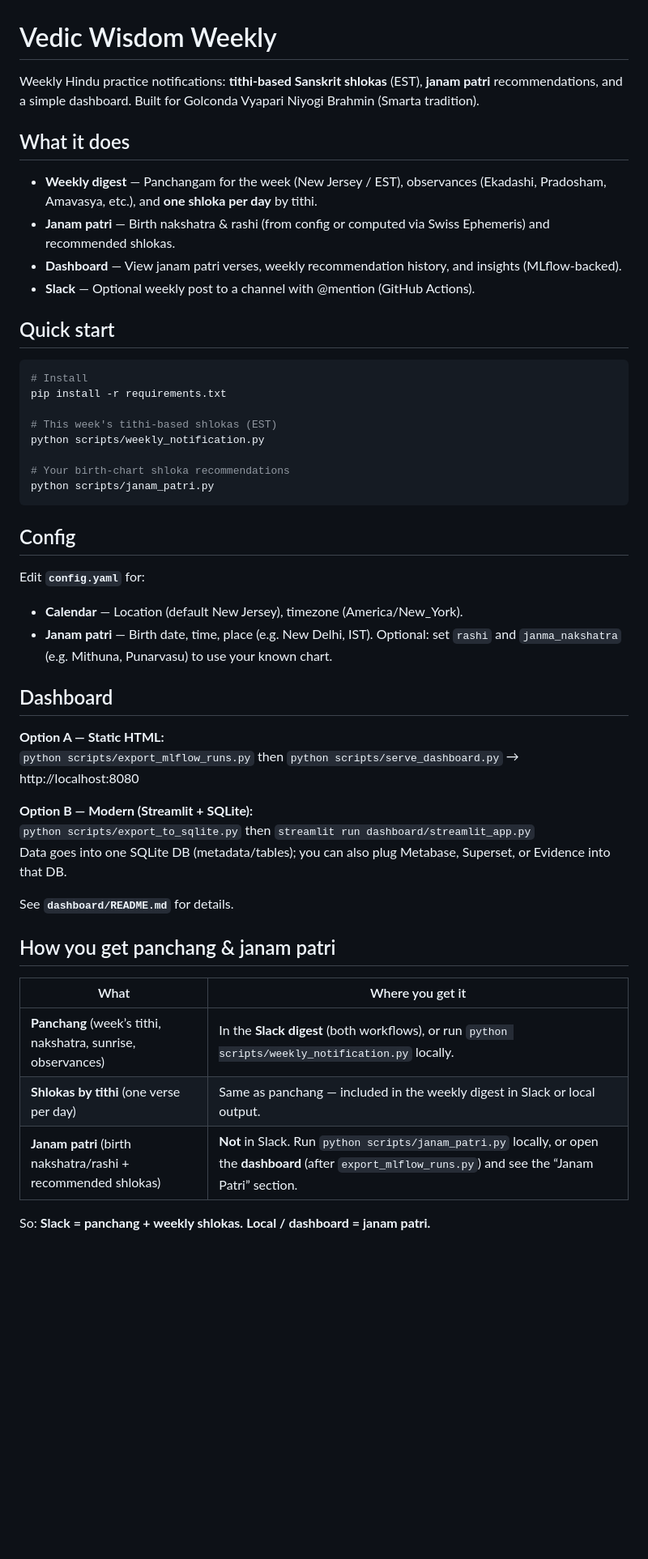
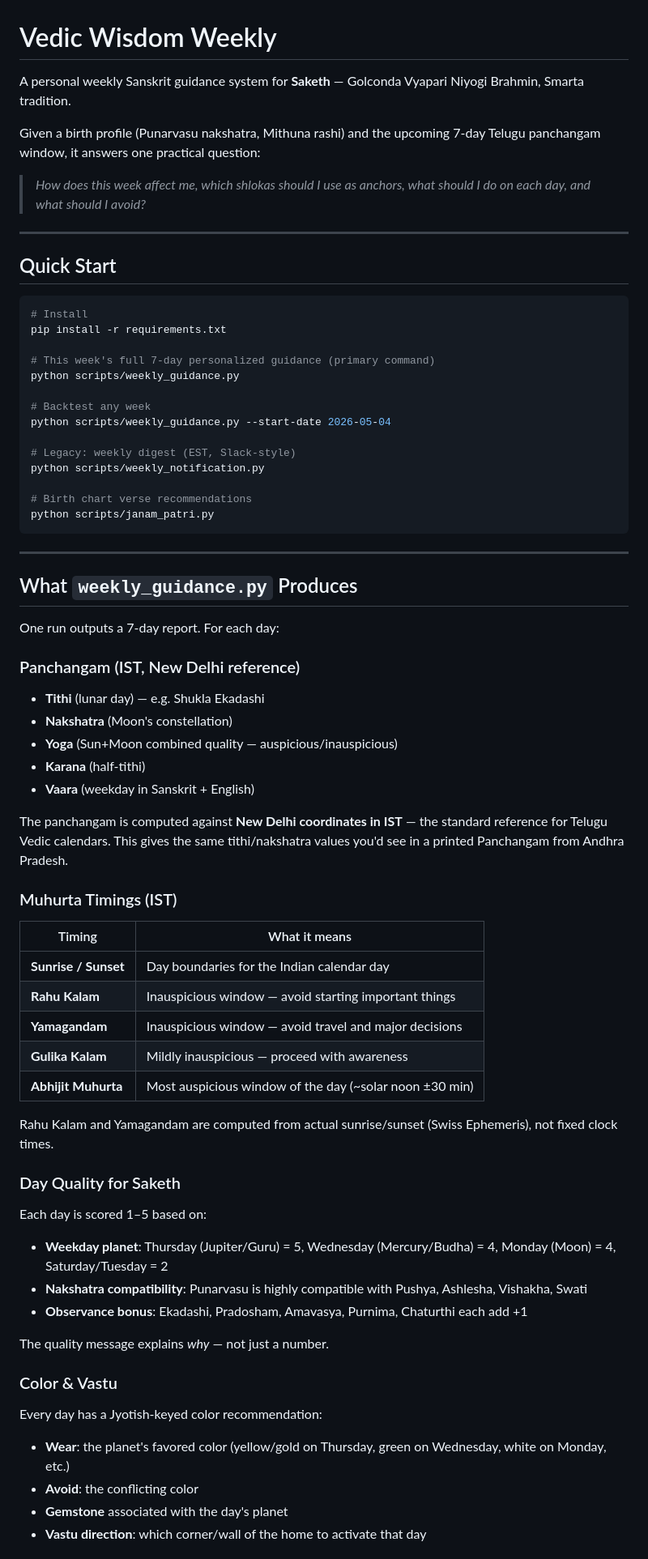
Before and after one commit to Sakethv7/Sankrit-shloka-repo, a Markdown page: README.md, the part around one of its changes. Shown at 81% size. Drawn GitHub-style; blank space fills up the shorter version.

````diff
--- a/README.md
+++ b/README.md
@@ -1,52 +1,70 @@
 # Vedic Wisdom Weekly
 
-Weekly Hindu practice notifications: **tithi-based Sanskrit shlokas** (EST), **janam patri** recommendations, and a simple dashboard. Built for Golconda Vyapari Niyogi Brahmin (Smarta tradition).
+A personal weekly Sanskrit guidance system for **Saketh** — Golconda Vyapari Niyogi Brahmin, Smarta tradition.
 
-## What it does
+Given a birth profile (Punarvasu nakshatra, Mithuna rashi) and the upcoming 7-day Telugu panchangam window, it answers one practical question:
 
-- **Weekly digest** — Panchangam for the week (New Jersey / EST), observances (Ekadashi, Pradosham, Amavasya, etc.), and **one shloka per day** by tithi.
-- **Janam patri** — Birth nakshatra & rashi (from config or computed via Swiss Ephemeris) and recommended shlokas.
-- **Dashboard** — View janam patri verses, weekly recommendation history, and insights (MLflow-backed).
-- **Slack** — Optional weekly post to a channel with @mention (GitHub Actions).
+> *How does this week affect me, which shlokas should I use as anchors, what should I do on each day, and what should I avoid?*
 
-## Quick start
+---
+
+## Quick Start
 
 ```bash
 # Install
 pip install -r requirements.txt
 
-# This week's tithi-based shlokas (EST)
+# This week's full 7-day personalized guidance (primary command)
+python scripts/weekly_guidance.py
+
+# Backtest any week
+python scripts/weekly_guidance.py --start-date 2026-05-04
+
+# Legacy: weekly digest (EST, Slack-style)
 python scripts/weekly_notification.py
 
-# Your birth-chart shloka recommendations
+# Birth chart verse recommendations
 python scripts/janam_patri.py
 ```
 
-## Config
+---
 
-Edit **`config.yaml`** for:
+## What `weekly_guidance.py` Produces
 
-- **Calendar** — Location (default New Jersey), timezone (America/New_York).
-- **Janam patri** — Birth date, time, place (e.g. New Delhi, IST). Optional: set `rashi` and `janma_nakshatra` (e.g. Mithuna, Punarvasu) to use your known chart.
+One run outputs a 7-day report. For each day:
 
-## Dashboard
+### Panchangam (IST, New Delhi reference)
+- **Tithi** (lunar day) — e.g. Shukla Ekadashi
+- **Nakshatra** (Moon's constellation)
+- **Yoga** (Sun+Moon combined quality — auspicious/inauspicious)
+- **Karana** (half-tithi)
+- **Vaara** (weekday in Sanskrit + English)
 
-**Option A — Static HTML:**
-`python scripts/export_mlflow_runs.py` then `python scripts/serve_dashboard.py` → http://localhost:8080
+The panchangam is computed against **New Delhi coordinates in IST** — the standard reference for Telugu Vedic calendars. This gives the same tithi/nakshatra values you'd see in a printed Panchangam from Andhra Pradesh.
 
-**Option B — Modern (Streamlit + SQLite):**
-`python scripts/export_to_sqlite.py` then `streamlit run dashboard/streamlit_app.py`
-Data goes into one SQLite DB (metadata/tables); you can also plug Metabase, Superset, or Evidence into that DB.
+### Muhurta Timings (IST)
+| Timing | What it means |
+|--------|---------------|
+| **Sunrise / Sunset** | Day boundaries for the Indian calendar day |
+| **Rahu Kalam** | Inauspicious window — avoid starting important things |
+| **Yamagandam** | Inauspicious window — avoid travel and major decisions |
+| **Gulika Kalam** | Mildly inauspicious — proceed with awareness |
+| **Abhijit Muhurta** | Most auspicious window of the day (~solar noon ±30 min) |
 
-See **`dashboard/README.md`** for details.
+Rahu Kalam and Yamagandam are computed from actual sunrise/sunset (Swiss Ephemeris), not fixed clock times.
 
-## How you get panchang & janam patri
+### Day Quality for Saketh
+Each day is scored 1–5 based on:
+- **Weekday planet**: Thursday (Jupiter/Guru) = 5, Wednesday (Mercury/Budha) = 4, Monday (Moon) = 4, Saturday/Tuesday = 2
+- **Nakshatra compatibility**: Punarvasu is highly compatible with Pushya, Ashlesha, Vishakha, Swati
+- **Observance bonus**: Ekadashi, Pradosham, Amavasya, Purnima, Chaturthi each add +1
 
-| What | Where you get it |
-|------|------------------|
-| **Panchang** (week’s tithi, nakshatra, sunrise, observances) | In the **Slack digest** (both workflows), or run `python scripts/weekly_notification.py` locally. |
-| **Shlokas by tithi** (one verse per day) | Same as panchang — included in the weekly digest in Slack or local output. |
-| **Janam patri** (birth nakshatra/rashi + recommended shlokas) | **Not** in Slack. Run `python scripts/janam_patri.py` locally, or open the **dashboard** (after `export_mlflow_runs.py`) and see the “Janam Patri” section. |
+The quality message explains *why* — not just a number.
 
-So: **Slack = panchang + weekly shlokas.** **Local / dashboard = janam patri.**
+### Color & Vastu
+Every day has a Jyotish-keyed color recommendation:
+- **Wear**: the planet's favored color (yellow/gold on Thursday, green on Wednesday, white on Monday, etc.)
+- **Avoid**: the conflicting color
+- **Gemstone** associated with the day's planet
+- **Vastu direction**: which corner/wall of the home to activate that day
 
````
Also changed, not shown: other parts of README.md (+179 -30 lines).
